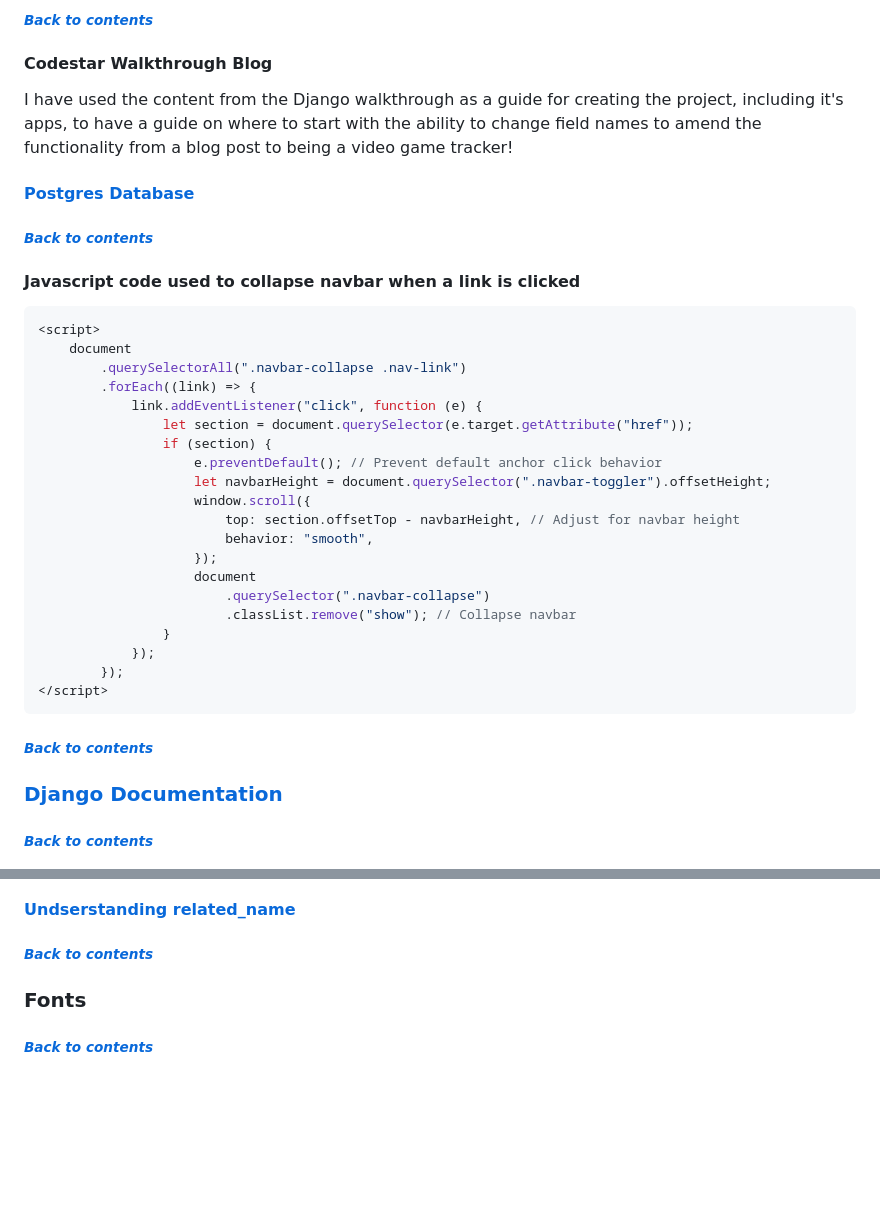
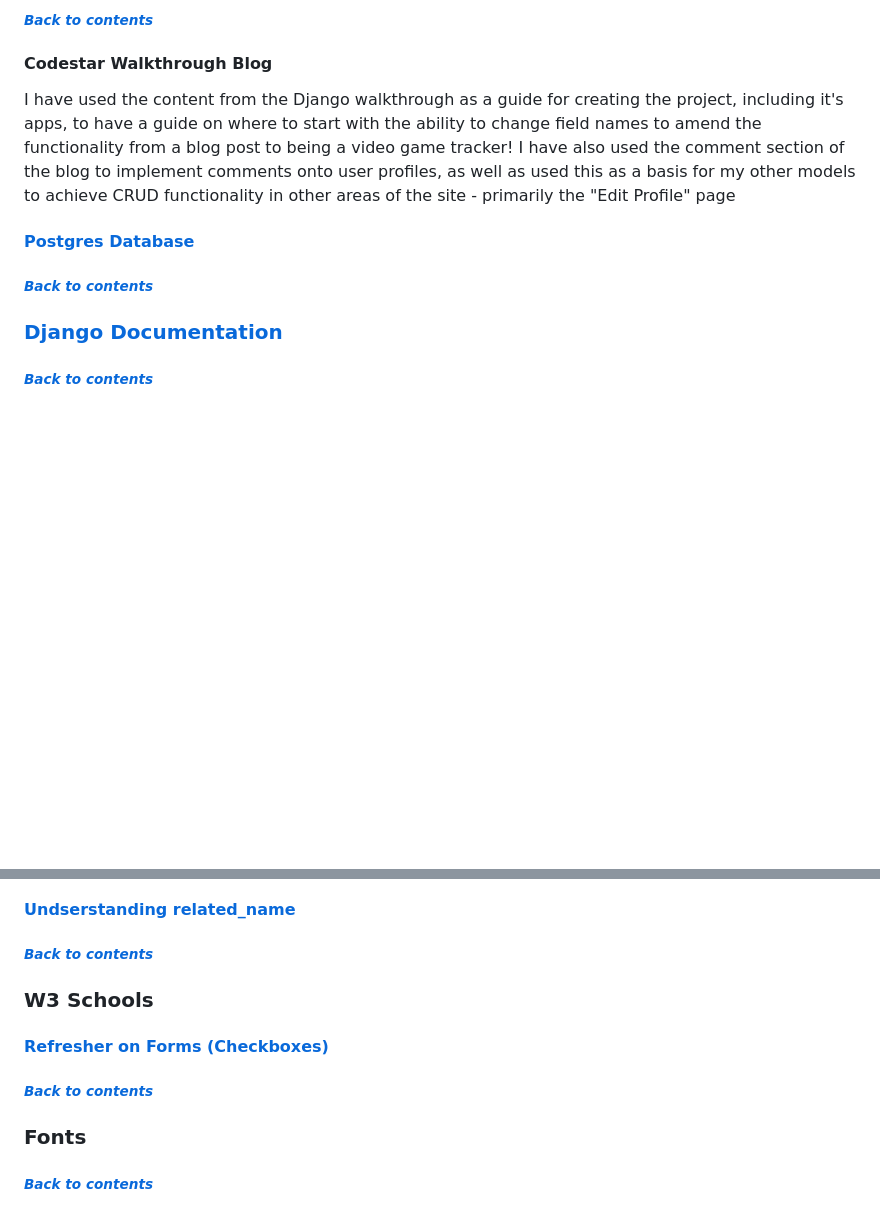
Before and after one commit to lcorndogl/Video-Game-Tracker, a Markdown page: README.md, 2 parts joined by grey strips. Rendered like a GitHub page; blank space fills up the shorter version.

````diff
--- a/README.md
+++ b/README.md
@@ -372,14 +372,14 @@ link to github
 
 #### Codestar Walkthrough Blog
 
-I have used the content from the Django walkthrough as a guide for creating the project, including it's apps, to have a guide on where to start with the ability to change field names to amend the functionality from a blog post to being a video game tracker!
+I have used the content from the Django walkthrough as a guide for creating the project, including it's apps, to have a guide on where to start with the ability to change field names to amend the functionality from a blog post to being a video game tracker! I have also used the comment section of the blog to implement comments onto user profiles, as well as used this as a basis for my other models to achieve CRUD functionality in other areas of the site - primarily the "Edit Profile" page
 
 #### [Postgres Database](#postgres)
 
 ###### [*Back to contents*](#contents)
 
-#### Javascript code used to collapse navbar when a link is clicked
-
+<!-- #### Javascript code used to collapse navbar when a link is clicked
+TODO: Implement?!?
 ```javascript
 <script>
     document
@@ -403,7 +403,7 @@ I have used the content from the Django walkthrough as a guide for creating the
 </script>
 ```
 
-###### [*Back to contents*](#contents)
+###### [*Back to contents*](#contents) -->
 
 ### [Django Documentation](https://docs.djangoproject.com/en/4.2/)
 
@@ -432,6 +432,12 @@ A table called completed, containing the UserID from the User table as a foreign
 
 ###### [*Back to contents*](#contents)
 
+### W3 Schools
+
+#### [Refresher on Forms (Checkboxes)](https://www.w3schools.com/tags/att_input_type_checkbox.asp)
+
+###### [*Back to contents*](#contents)
+
 <!--
 TODO:
 Any other things I end up using
````
